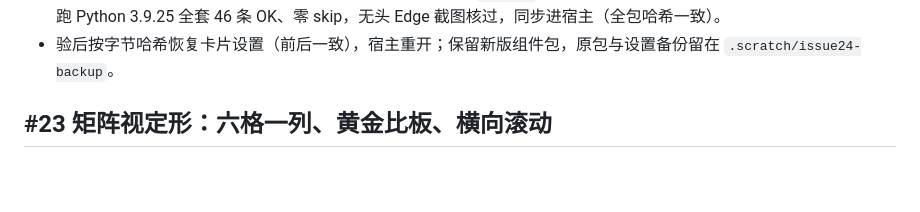
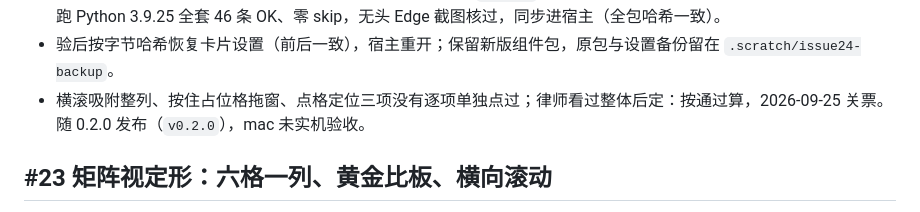
Before and after one commit to f4de01/loo0ng-widget, a Markdown page: docs/development.md, the part around the change. Drawn GitHub-style; blank space fills up the shorter version.

Commit message:
记下 #24 关票：三项未逐项点过的由律师定按通过算
Co-Authored-By: Claude Opus 5.5 <noreply@anthropic.com>

```diff
--- a/docs/development.md
+++ b/docs/development.md
@@ -78,6 +78,7 @@ New-Item -ItemType Directory -Force .scratch | Out-Null
 - Python 3.9.25 全套 46 条 OK、零 skip，`compileall` 通过。无头 Edge 截了四案，图例左缘与格阵左缘同在一个像素上，空图七行铺满。同步进宿主（`.scratch/issue24-sync.ps1`，全包哈希与仓库一致）重开给律师看。
 - 起初横轴每个模块名下还横躺着一个短日期（`9.22`，扫描脚本另给 `时间简写`），日期推到底对齐成一排。2026-09-25 律师在宿主里看过：**其余通过，横轴上的日期取消**。短日期与 `时间简写` 一并删掉，模块时间只留在标签的悬浮里。改后再跑 Python 3.9.25 全套 46 条 OK、零 skip，无头 Edge 截图核过，同步进宿主（全包哈希一致）。
 - 验后按字节哈希恢复卡片设置（前后一致），宿主重开；保留新版组件包，原包与设置备份留在 `.scratch/issue24-backup`。
+- 横滚吸附整列、按住占位格拖窗、点格定位三项没有逐项单独点过；律师看过整体后定：按通过算，2026-09-25 关票。随 0.2.0 发布（`v0.2.0`），mac 未实机验收。
 
 ## #23 矩阵视定形：六格一列、黄金比板、横向滚动
 
```
